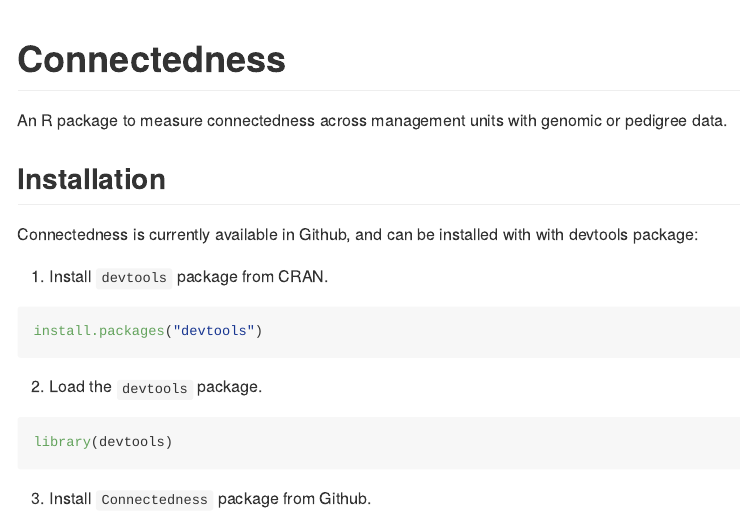
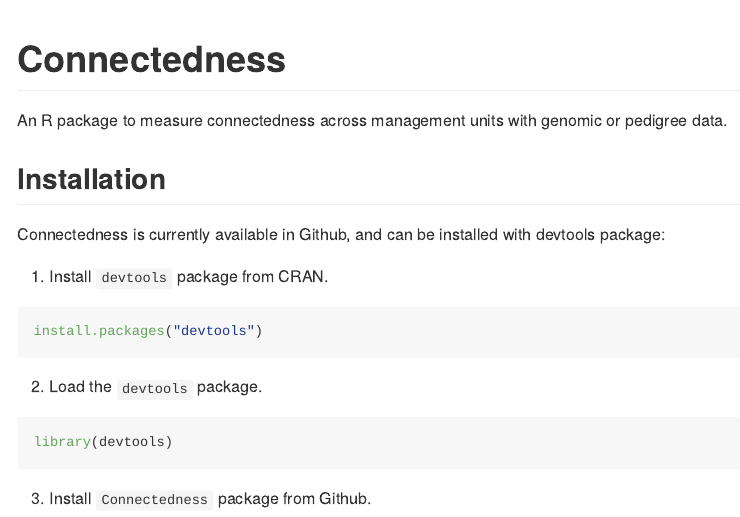
Before and after one commit to HaipengU/Connectedness, an R Markdown document (README.Rmd): the page in a window 1100 px wide, from its top. The pictures show the output file README.md that the author committed with the source, drawn offline in the style of GitHub.

Commit message:
update of README

````diff
--- a/README.Rmd
+++ b/README.Rmd
@@ -16,7 +16,7 @@
 An R package to measure connectedness across management units with genomic or pedigree data.
 
 ## Installation
-Connectedness is currently available in Github, and can be installed with with devtools package:
+Connectedness is currently available in Github, and can be installed with devtools package:
 
 1. Install `devtools` package from CRAN.
 ```{r, warning = FALSE, message = FALSE, results = 'hide'}
````
Also changed, not shown: README.md.
